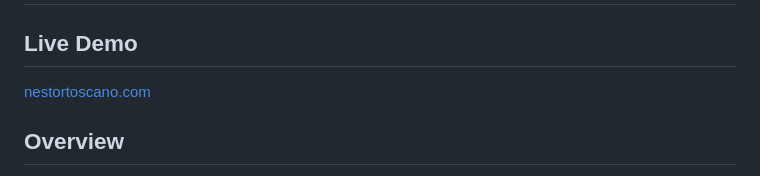
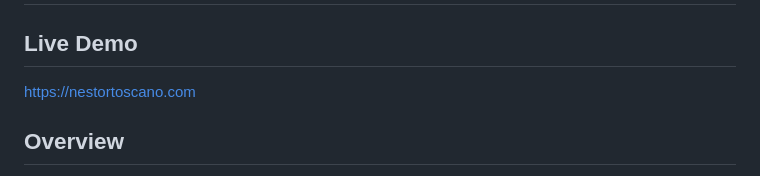
Before and after one commit to NestorToscano/nestortoscano.com, a Markdown page: README.md, the part around the change. Rendered like a GitHub page.

```diff
--- a/README.md
+++ b/README.md
@@ -1,7 +1,7 @@
 # Self-Hosted DNS and Web Server Project
 
 ## Live Demo
-[nestortoscano.com](nestortoscano.com)
+[https://nestortoscano.com](https://nestortoscano.com)
 
 ## Overview
 This project demonstrates how to self-host a fully functional authoritative DNS server using BIND9 and serve a website using Apache2 all hosted from a Digital Ocean Ubuntu Droplet and afterwards moved to a Raspberry Pi 4 B.
```
